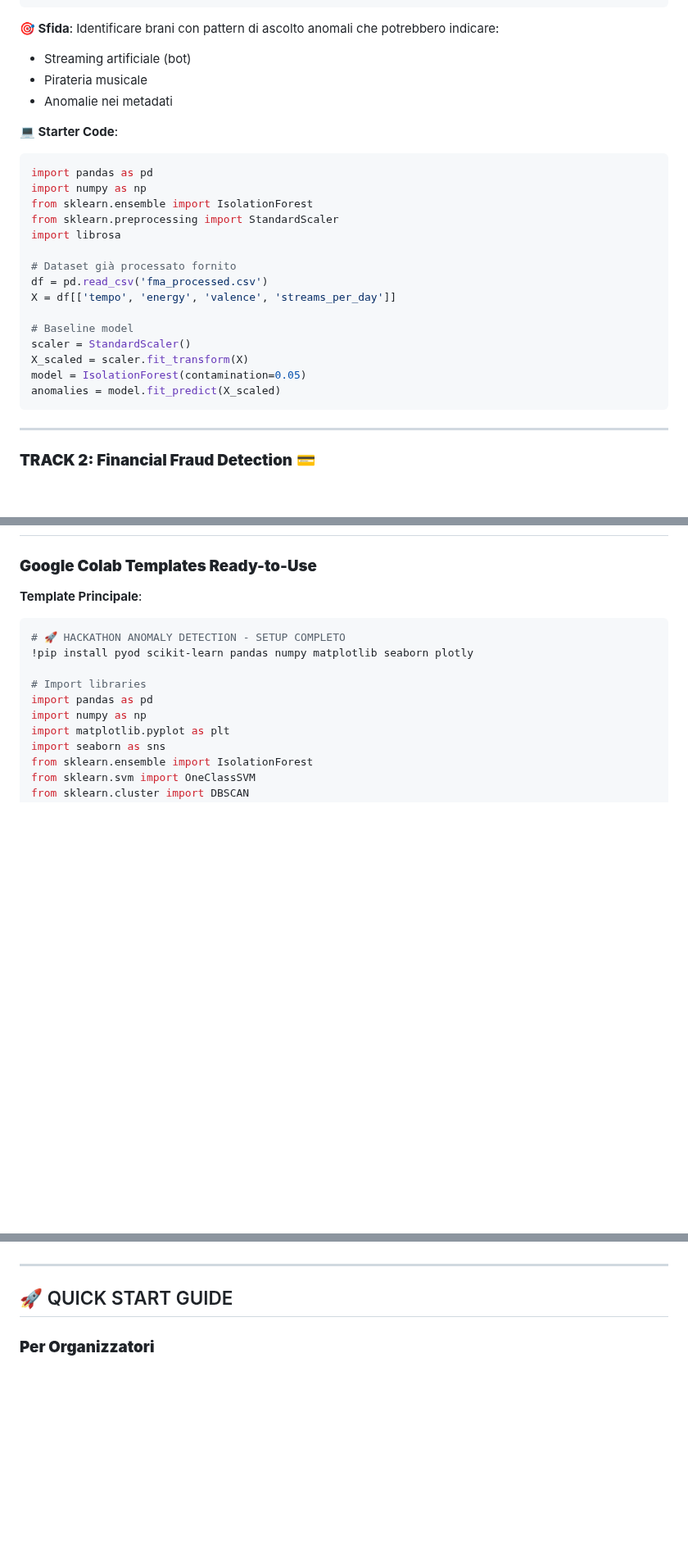
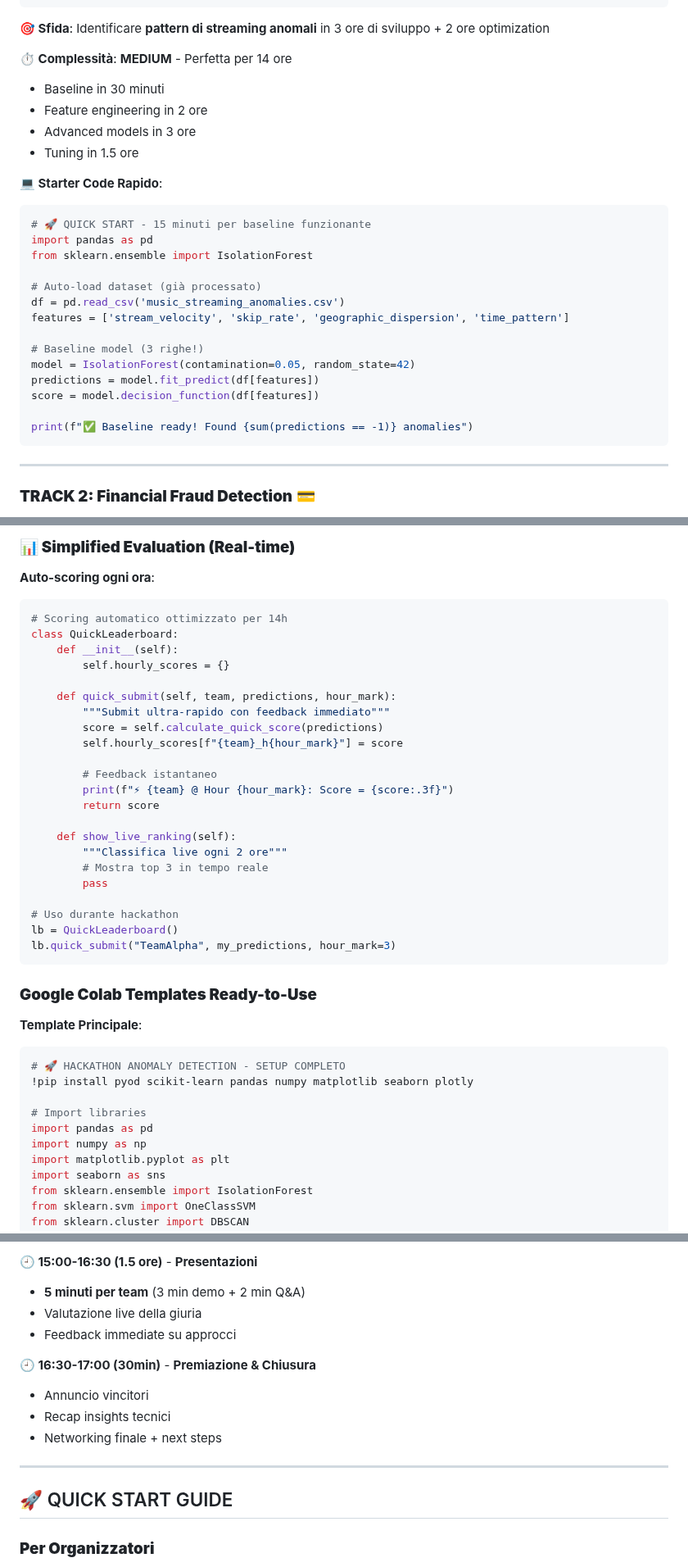
Before and after one commit to AnastasiaBrinati/Hackaton_AnomalyDetection, a Markdown page: Anomaly Detection/README.md, 3 parts joined by grey strips. Shown at 82% size. Drawn GitHub-style; blank space fills up the shorter version.

````diff
--- a/Anomaly Detection/README.md
+++ b/Anomaly Detection/README.md
@@ -38,28 +38,30 @@ music_features = {
 }
 ```
 
-**🎯 Sfida**: Identificare brani con pattern di ascolto anomali che potrebbero indicare:
-- Streaming artificiale (bot)
-- Pirateria musicale
-- Anomalie nei metadati
+**🎯 Sfida**: Identificare **pattern di streaming anomali** in 3 ore di sviluppo + 2 ore optimization
 
-**💻 Starter Code**:
+**⏱️ Complessità**: **MEDIUM** - Perfetta per 14 ore
+- Baseline in 30 minuti
+- Feature engineering in 2 ore
+- Advanced models in 3 ore
+- Tuning in 1.5 ore
+
+**💻 Starter Code Rapido**:
 ```python
+# 🚀 QUICK START - 15 minuti per baseline funzionante
 import pandas as pd
-import numpy as np
 from sklearn.ensemble import IsolationForest
-from sklearn.preprocessing import StandardScaler
-import librosa
 
-# Dataset già processato fornito
-df = pd.read_csv('fma_processed.csv')
-X = df[['tempo', 'energy', 'valence', 'streams_per_day']]
+# Auto-load dataset (già processato)
+df = pd.read_csv('music_streaming_anomalies.csv')
+features = ['stream_velocity', 'skip_rate', 'geographic_dispersion', 'time_pattern']
 
-# Baseline model
-scaler = StandardScaler()
-X_scaled = scaler.fit_transform(X)
-model = IsolationForest(contamination=0.05)
-anomalies = model.fit_predict(X_scaled)
+# Baseline model (3 righe!)
+model = IsolationForest(contamination=0.05, random_state=42)
+predictions = model.fit_predict(df[features])
+score = model.decision_function(df[features])
+
+print(f"✅ Baseline ready! Found {sum(predictions == -1)} anomalies")
 ```
 
 ---
@@ -208,3 +296,30 @@ predictions = detector.fit_predict(X)
+### **📊 Simplified Evaluation (Real-time)**
+
+**Auto-scoring ogni ora**:
+```python
+# Scoring automatico ottimizzato per 14h
+class QuickLeaderboard:
+    def __init__(self):
+        self.hourly_scores = {}
+
+    def quick_submit(self, team, predictions, hour_mark):
+        """Submit ultra-rapido con feedback immediato"""
+        score = self.calculate_quick_score(predictions)
+        self.hourly_scores[f"{team}_h{hour_mark}"] = score
+
+        # Feedback istantaneo
+        print(f"⚡ {team} @ Hour {hour_mark}: Score = {score:.3f}")
+        return score
+
+    def show_live_ranking(self):
+        """Classifica live ogni 2 ore"""
+        # Mostra top 3 in tempo reale
+        pass
+
+# Uso durante hackathon
+lb = QuickLeaderboard()
+lb.quick_submit("TeamAlpha", my_predictions, hour_mark=3)
+```
 
 ### **Google Colab Templates Ready-to-Use**
 
@@ -418,3 +577,12 @@ submission = {
+**🕘 15:00-16:30 (1.5 ore)** - **Presentazioni**
+- **5 minuti per team** (3 min demo + 2 min Q&A)
+- Valutazione live della giuria
+- Feedback immediate su approcci
+
+**🕘 16:30-17:00 (30min)** - **Premiazione & Chiusura**
+- Annuncio vincitori
+- Recap insights tecnici
+- Networking finale + next steps
 
 ---
 
````
Also changed, not shown: other parts of Anomaly Detection/README.md (+153 -23 lines).
